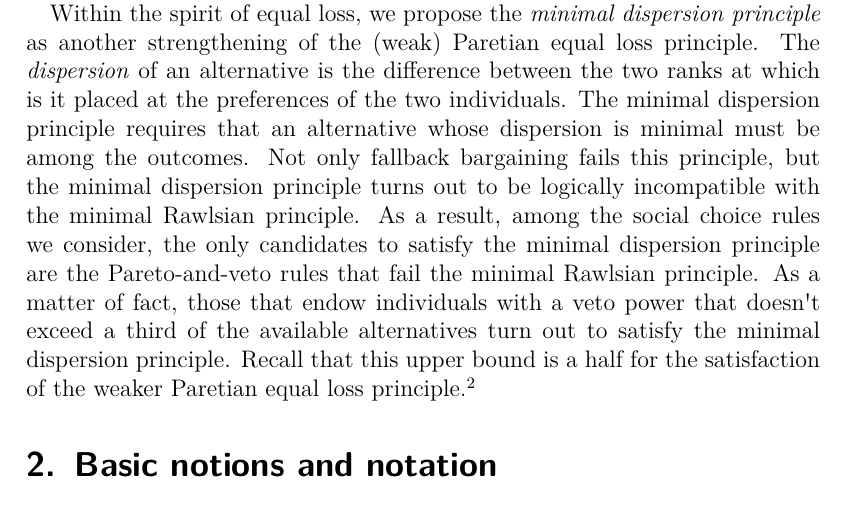
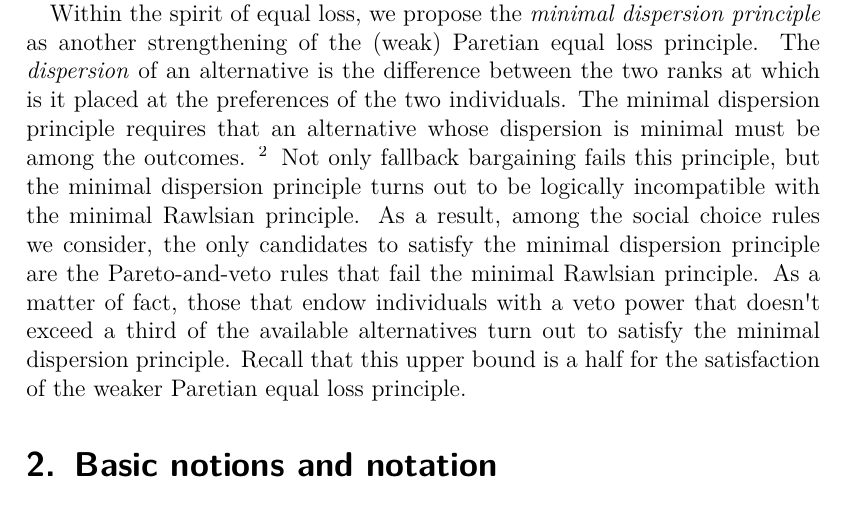
Before and after one commit to oliviercailloux/2ind, a LaTeX document (2ind.tex): part of page 4 of 25, cut so that both start at the same text. Compiled offline with pdfLaTeX; a LaTeX package or settings file that is missing is left out.

Commit message:
a few other changes

```diff
--- a/2ind.tex
+++ b/2ind.tex
@@ -69,8 +69,8 @@ We now summarize our findings. All rules we consider are Paretian. Fallback barg
 
 The equal loss principle we consider favors outcomes that have the same rank for both individuals. Without imposing Pareto optimality separately, this principle may lead to Pareto dominated outcomes. Thus, we consider a Paretian version that favors, among the Pareto optimal outcomes, the one that has the same rank for both individuals. Note that such an alternative, if it exists, will be unique. We define two versions of the Paretian equal loss principle, one being stronger than the other. The stronger version requires that the Pareto optimal alternative that has the same rank for both individuals must be uniquely chosen. Under the weaker version it suffices that this alternative be among the outcomes. The veto-rank mechanism and the shortlisting procedure both fail the weak (hence strong) version of the Paretian equal loss principle. While Pareto-and-veto rules that endow individuals with a veto power that doesn't exceed $\floor{\frac{m}{2}}$ satisfy the weak Paretian equal loss principle, all of them fail the strong version. On the other hand, fallback bargaining satisfies the strong Paretian equal loss principle, thus showing that this principle is compatible with being minimally Rawlsian.
 
-Within the spirit of equal loss, we propose the \textit{minimal dispersion principle} as another strengthening of the (weak) Paretian equal loss principle. The \textit{dispersion} of an alternative is the difference between the two ranks at which is it placed at the preferences of the two individuals. The minimal dispersion principle requires that an alternative whose dispersion is minimal must be among the outcomes. Not only fallback bargaining fails this principle, but the minimal dispersion principle turns out to be logically incompatible with the minimal Rawlsian principle. As a result, among the social choice rules we consider, the only candidates to satisfy the minimal dispersion principle are the Pareto-and-veto rules that fail the minimal Rawlsian principle. As a matter of fact, those that endow individuals with a veto power that doesn't exceed a third of the available alternatives turn out to satisfy the minimal dispersion principle. Recall that this upper bound is a half for the satisfaction of the weaker Paretian equal loss principle.\footnote{
-In a framework with a disagreement outcome, \cite{KibrisSertel2007} argue that the finite version of the \textit{equal area rule} (see \cite{thomson1994cooperative}) minimizes the difference between losses with respect to individually rational alternatives. They also show that this rule differs from unanimity compromise which is fallback bargaining defined in their more general framework.}
+Within the spirit of equal loss, we propose the \textit{minimal dispersion principle} as another strengthening of the (weak) Paretian equal loss principle. The \textit{dispersion} of an alternative is the difference between the two ranks at which is it placed at the preferences of the two individuals. The minimal dispersion principle requires that an alternative whose dispersion is minimal must be among the outcomes. \footnote{
+In a framework with a disagreement outcome, \cite{KibrisSertel2007} argue that the finite version of the \textit{equal area rule} (see \cite{thomson1994cooperative}) minimizes the difference between losses with respect to individually rational alternatives. They also show that this rule differs from unanimity compromise which is fallback bargaining defined in their more general framework.} Not only fallback bargaining fails this principle, but the minimal dispersion principle turns out to be logically incompatible with the minimal Rawlsian principle. As a result, among the social choice rules we consider, the only candidates to satisfy the minimal dispersion principle are the Pareto-and-veto rules that fail the minimal Rawlsian principle. As a matter of fact, those that endow individuals with a veto power that doesn't exceed a third of the available alternatives turn out to satisfy the minimal dispersion principle. Recall that this upper bound is a half for the satisfaction of the weaker Paretian equal loss principle.
 
 
 \section{Basic notions and notation}
```
